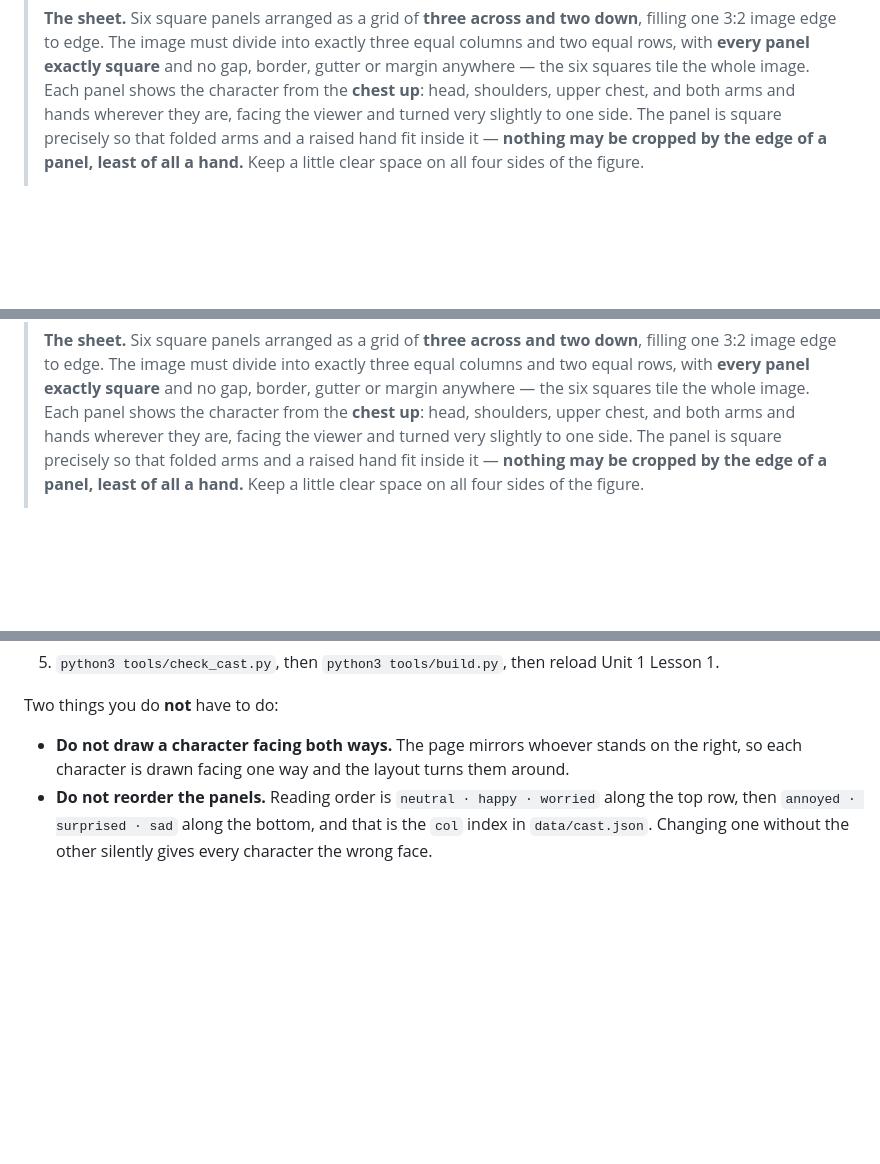
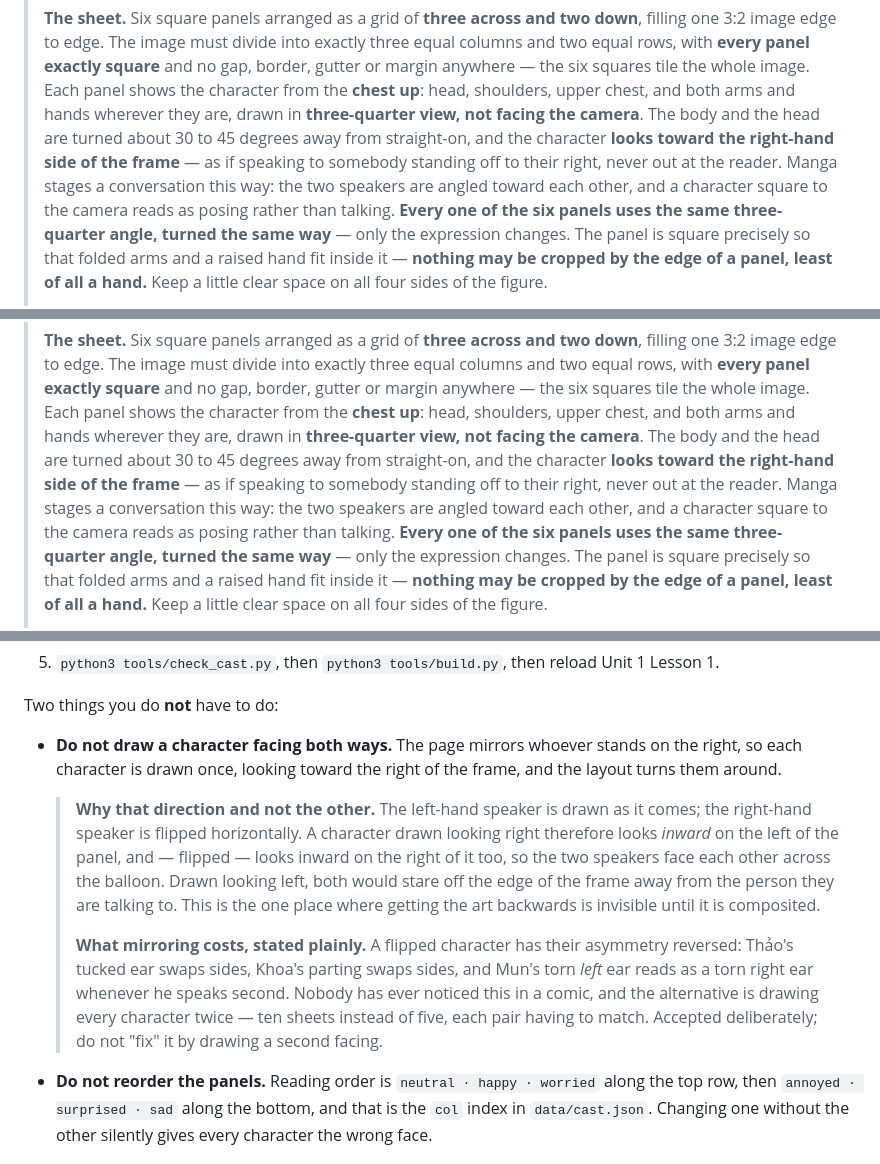
Before and after one commit to hai-scribes/english8, a Markdown page: research/story/illustration-prompts.md, 3 parts joined by grey strips. GitHub-like rendering; blank space fills up the shorter version.

```diff
--- a/research/story/illustration-prompts.md
+++ b/research/story/illustration-prompts.md
@@ -97,7 +97,14 @@ eleven dialogues read as plain text until they are staged.
 > square** and no gap, border, gutter or margin anywhere — the six squares
 > tile the whole image. Each panel shows the character from the **chest
 > up**: head, shoulders, upper chest, and both arms and hands wherever they
-> are, facing the viewer and turned very slightly to one side. The panel is
+> are, drawn in **three-quarter view, not facing the camera**. The body and
+> the head are turned about 30 to 45 degrees away from straight-on, and the
+> character **looks toward the right-hand side of the frame** — as if
+> speaking to somebody standing off to their right, never out at the reader.
+> Manga stages a conversation this way: the two speakers are angled toward
+> each other, and a character square to the camera reads as posing rather
+> than talking. **Every one of the six panels uses the same three-quarter
+> angle, turned the same way** — only the expression changes. The panel is
 > square precisely so that folded arms and a raised hand fit inside it —
 > **nothing may be cropped by the edge of a panel, least of all a hand.**
 > Keep a little clear space on all four sides of the figure.
@@ -192,7 +200,14 @@ eleven dialogues read as plain text until they are staged.
 > square** and no gap, border, gutter or margin anywhere — the six squares
 > tile the whole image. Each panel shows the character from the **chest
 > up**: head, shoulders, upper chest, and both arms and hands wherever they
-> are, facing the viewer and turned very slightly to one side. The panel is
+> are, drawn in **three-quarter view, not facing the camera**. The body and
+> the head are turned about 30 to 45 degrees away from straight-on, and the
+> character **looks toward the right-hand side of the frame** — as if
+> speaking to somebody standing off to their right, never out at the reader.
+> Manga stages a conversation this way: the two speakers are angled toward
+> each other, and a character square to the camera reads as posing rather
+> than talking. **Every one of the six panels uses the same three-quarter
+> angle, turned the same way** — only the expression changes. The panel is
 > square precisely so that folded arms and a raised hand fit inside it —
 > **nothing may be cropped by the edge of a panel, least of all a hand.**
 > Keep a little clear space on all four sides of the figure.
@@ -1075,8 +1114,24 @@ have to agree with each other about a baseline.
 Two things you do **not** have to do:
 
 - **Do not draw a character facing both ways.** The page mirrors whoever stands
-  on the right, so each character is drawn facing one way and the layout turns
-  them around.
+  on the right, so each character is drawn once, looking toward the right of the
+  frame, and the layout turns them around.
+
+  > **Why that direction and not the other.** The left-hand speaker is drawn as
+  > it comes; the right-hand speaker is flipped horizontally. A character drawn
+  > looking right therefore looks *inward* on the left of the panel, and —
+  > flipped — looks inward on the right of it too, so the two speakers face each
+  > other across the balloon. Drawn looking left, both would stare off the edge
+  > of the frame away from the person they are talking to. This is the one place
+  > where getting the art backwards is invisible until it is composited.
+  >
+  > **What mirroring costs, stated plainly.** A flipped character has their
+  > asymmetry reversed: Thảo's tucked ear swaps sides, Khoa's parting swaps
+  > sides, and Mun's torn *left* ear reads as a torn right ear whenever he
+  > speaks second. Nobody has ever noticed this in a comic, and the alternative
+  > is drawing every character twice — ten sheets instead of five, each pair
+  > having to match. Accepted deliberately; do not "fix" it by drawing a second
+  > facing.
 - **Do not reorder the panels.** Reading order is `neutral · happy · worried`
   along the top row, then `annoyed · surprised · sad` along the bottom, and that
   is the `col` index in `data/cast.json`. Changing one without the other
```
Also changed, not shown: other parts of research/story/illustration-prompts.md (+57 -31 lines).
